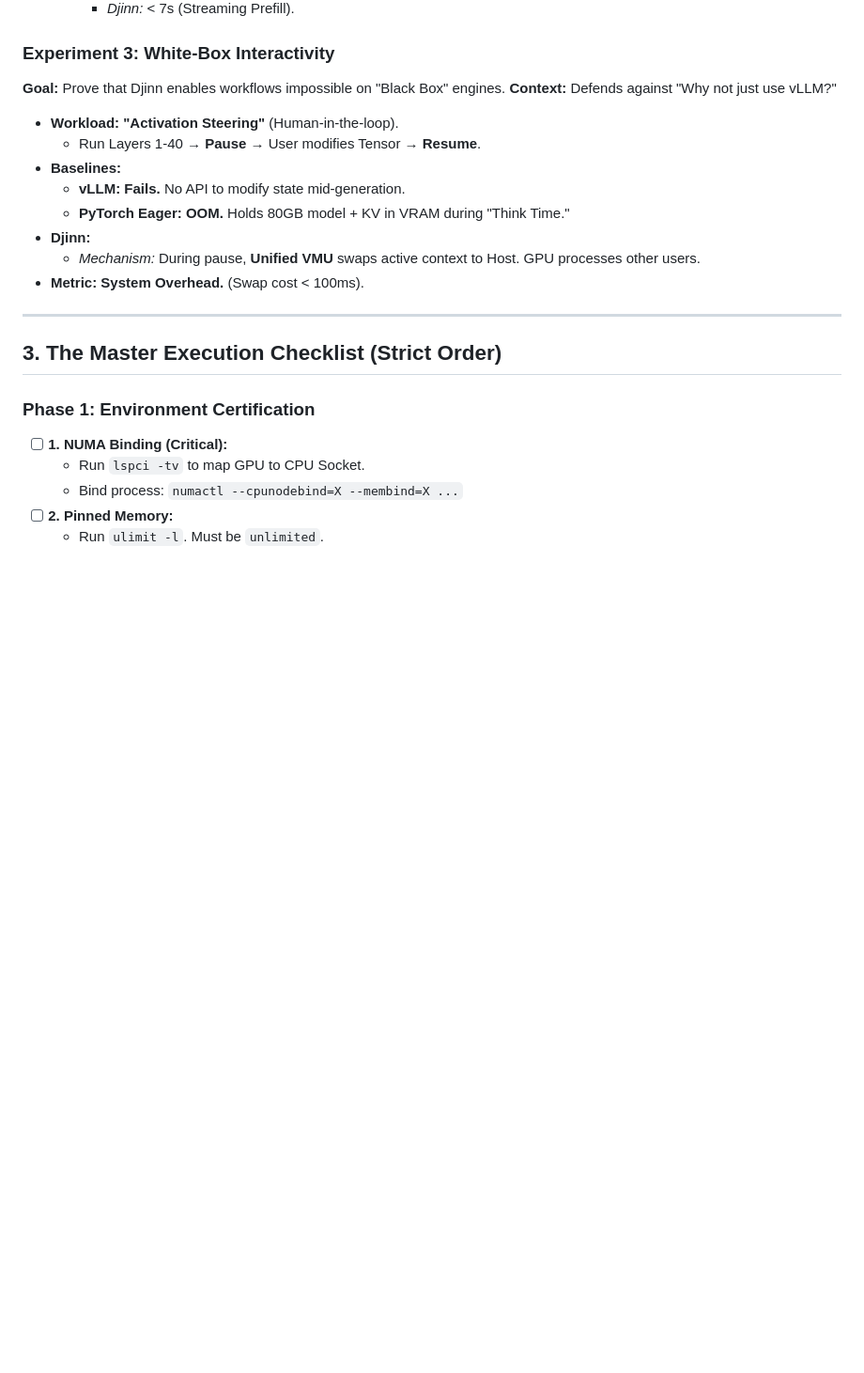
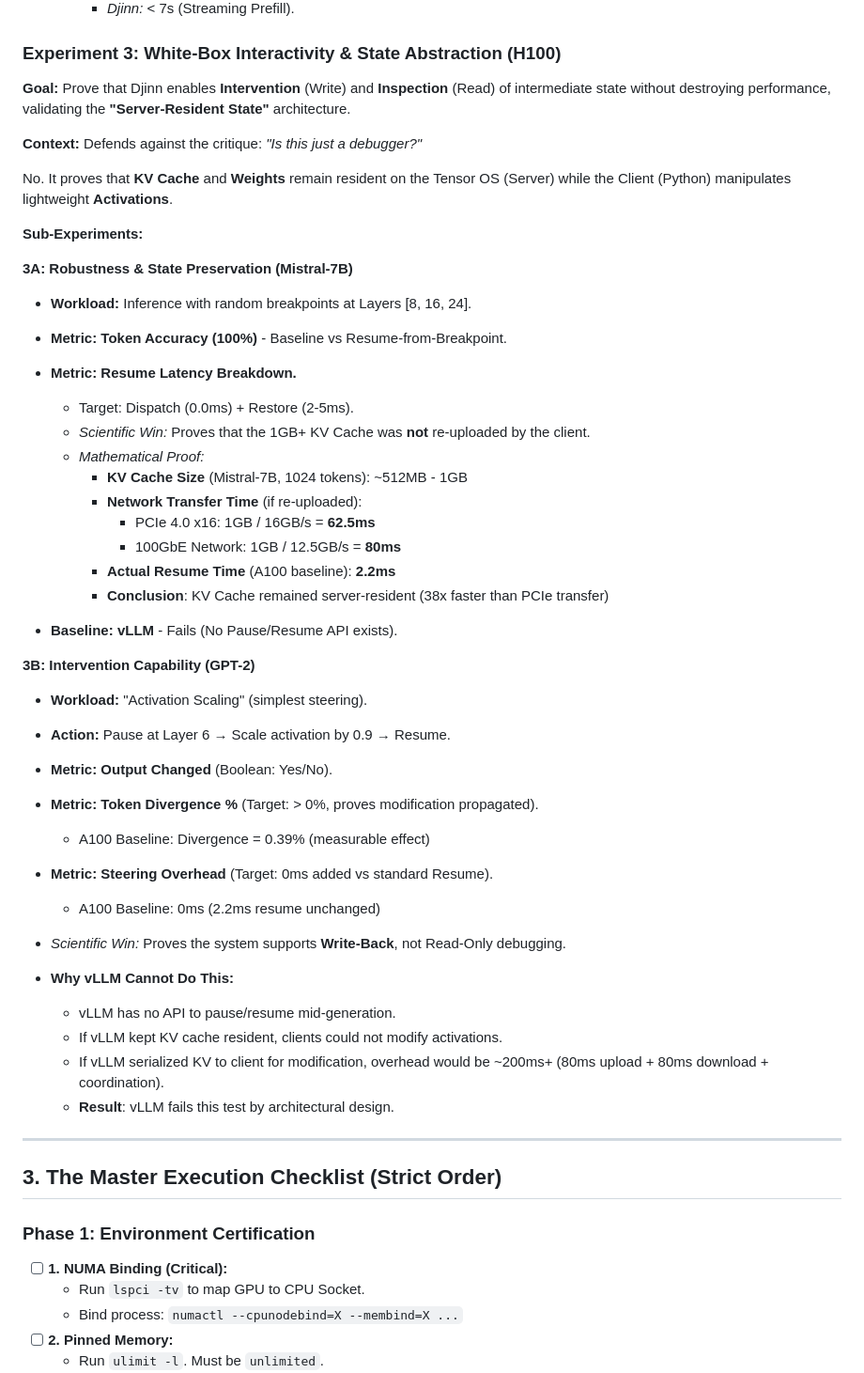
Before and after one commit to jaewan/Djinn, a Markdown page: docs/EvaluationPlan.md, the part around one of its changes. Shown at 94% size. Rendered like a GitHub page; blank space fills up the shorter version.

Commit message:
Evaluation plan updated

```diff
--- a/docs/EvaluationPlan.md
+++ b/docs/EvaluationPlan.md
@@ -71,18 +71,56 @@ We utilize two distinct hardware environments to prove different aspects of the
         * *Accelerate:* ~30s (Slow copy).
         * *Djinn:* < 7s (Streaming Prefill).
 
-### Experiment 3: White-Box Interactivity
-**Goal:** Prove that Djinn enables workflows impossible on "Black Box" engines.
-**Context:** Defends against "Why not just use vLLM?"
+### Experiment 3: White-Box Interactivity & State Abstraction (H100)
 
-* **Workload:** **"Activation Steering"** (Human-in-the-loop).
-    * Run Layers 1-40 → **Pause** → User modifies Tensor → **Resume**.
-* **Baselines:**
-    * **vLLM:** **Fails.** No API to modify state mid-generation.
-    * **PyTorch Eager:** **OOM.** Holds 80GB model + KV in VRAM during "Think Time."
-* **Djinn:**
-    * *Mechanism:* During pause, **Unified VMU** swaps active context to Host. GPU processes other users.
-* **Metric:** **System Overhead.** (Swap cost < 100ms).
+**Goal:** Prove that Djinn enables **Intervention** (Write) and **Inspection** (Read) of intermediate state without destroying performance, validating the **"Server-Resident State"** architecture.
+
+**Context:** Defends against the critique: *"Is this just a debugger?"*
+
+No. It proves that **KV Cache** and **Weights** remain resident on the Tensor OS (Server) while the Client (Python) manipulates lightweight **Activations**.
+
+**Sub-Experiments:**
+
+**3A: Robustness & State Preservation (Mistral-7B)**
+
+*   **Workload:** Inference with random breakpoints at Layers [8, 16, 24].
+
+*   **Metric:** **Token Accuracy (100%)** - Baseline vs Resume-from-Breakpoint.
+
+*   **Metric:** **Resume Latency Breakdown.**
+    *   Target: Dispatch (0.0ms) + Restore (2-5ms).
+    *   *Scientific Win:* Proves that the 1GB+ KV Cache was **not** re-uploaded by the client.
+    *   *Mathematical Proof:*
+        - **KV Cache Size** (Mistral-7B, 1024 tokens): ~512MB - 1GB
+        - **Network Transfer Time** (if re-uploaded):
+          - PCIe 4.0 x16: 1GB / 16GB/s = **62.5ms**
+          - 100GbE Network: 1GB / 12.5GB/s = **80ms**
+        - **Actual Resume Time** (A100 baseline): **2.2ms**
+        - **Conclusion**: KV Cache remained server-resident (38x faster than PCIe transfer)
+
+*   **Baseline:** **vLLM** - Fails (No Pause/Resume API exists).
+
+**3B: Intervention Capability (GPT-2)**
+
+*   **Workload:** "Activation Scaling" (simplest steering).
+
+*   **Action:** Pause at Layer 6 → Scale activation by 0.9 → Resume.
+
+*   **Metric:** **Output Changed** (Boolean: Yes/No).
+
+*   **Metric:** **Token Divergence %** (Target: > 0%, proves modification propagated).
+    *   A100 Baseline: Divergence = 0.39% (measurable effect)
+
+*   **Metric:** **Steering Overhead** (Target: 0ms added vs standard Resume).
+    *   A100 Baseline: 0ms (2.2ms resume unchanged)
+
+*   *Scientific Win:* Proves the system supports **Write-Back**, not Read-Only debugging.
+
+*   **Why vLLM Cannot Do This:**
+    - vLLM has no API to pause/resume mid-generation.
+    - If vLLM kept KV cache resident, clients could not modify activations.
+    - If vLLM serialized KV to client for modification, overhead would be ~200ms+ (80ms upload + 80ms download + coordination).
+    - **Result**: vLLM fails this test by architectural design.
 
 ---
 
```
Also changed, not shown: other parts of docs/EvaluationPlan.md (+41 -9 lines).
